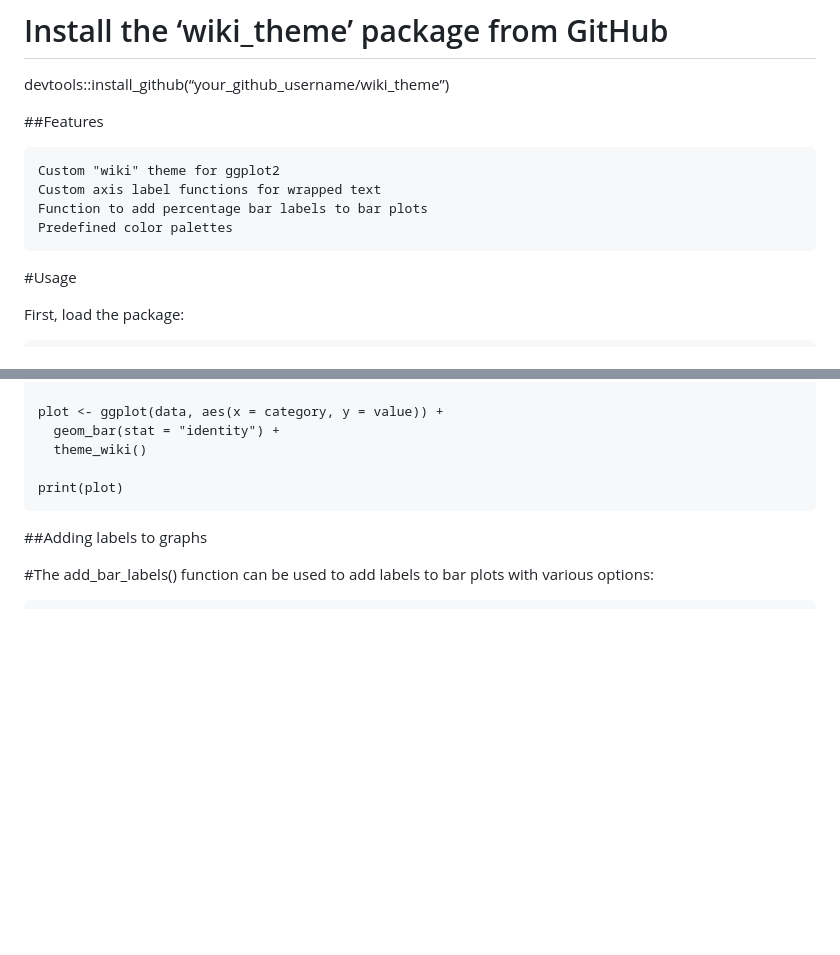
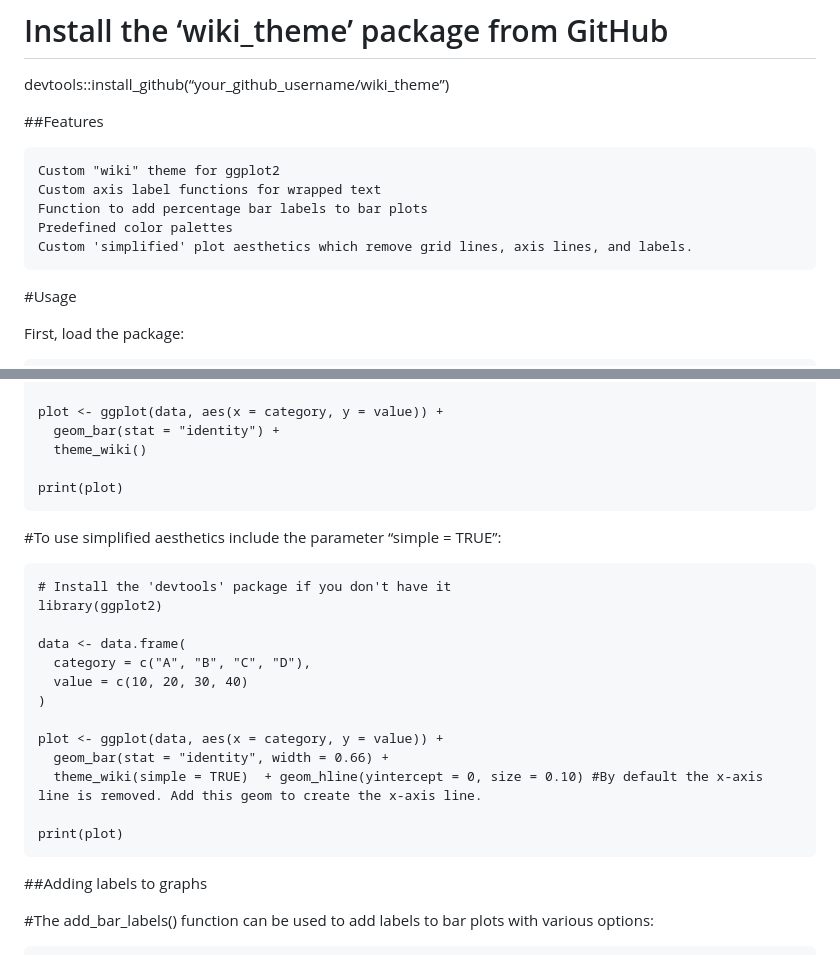
Before and after one commit to test237-prog/wiki, a Markdown page: README.md, 2 parts joined by grey strips. Drawn GitHub-style; blank space fills up the shorter version.

```diff
--- a/README.md
+++ b/README.md
@@ -25,6 +25,7 @@ devtools::install\_github(“your\_github\_username/wiki\_theme”)
     Custom axis label functions for wrapped text
     Function to add percentage bar labels to bar plots
     Predefined color palettes
+    Custom 'simplified' plot aesthetics which remove grid lines, axis lines, and labels.
 
 \#Usage
 
@@ -48,6 +49,22 @@ ggplot2 plot:
     plot <- ggplot(data, aes(x = category, y = value)) +
       geom_bar(stat = "identity") +
       theme_wiki()
+
+    print(plot)
+
+\#To use simplified aesthetics include the parameter “simple = TRUE”:
+
+    # Install the 'devtools' package if you don't have it
+    library(ggplot2)
+
+    data <- data.frame(
+      category = c("A", "B", "C", "D"),
+      value = c(10, 20, 30, 40)
+    )
+
+    plot <- ggplot(data, aes(x = category, y = value)) +
+      geom_bar(stat = "identity", width = 0.66) +
+      theme_wiki(simple = TRUE)  + geom_hline(yintercept = 0, size = 0.10) #By default the x-axis line is removed. Add this geom to create the x-axis line.
 
     print(plot)
 
```
Also changed, not shown: other parts of README.md (+1 -1 lines).
